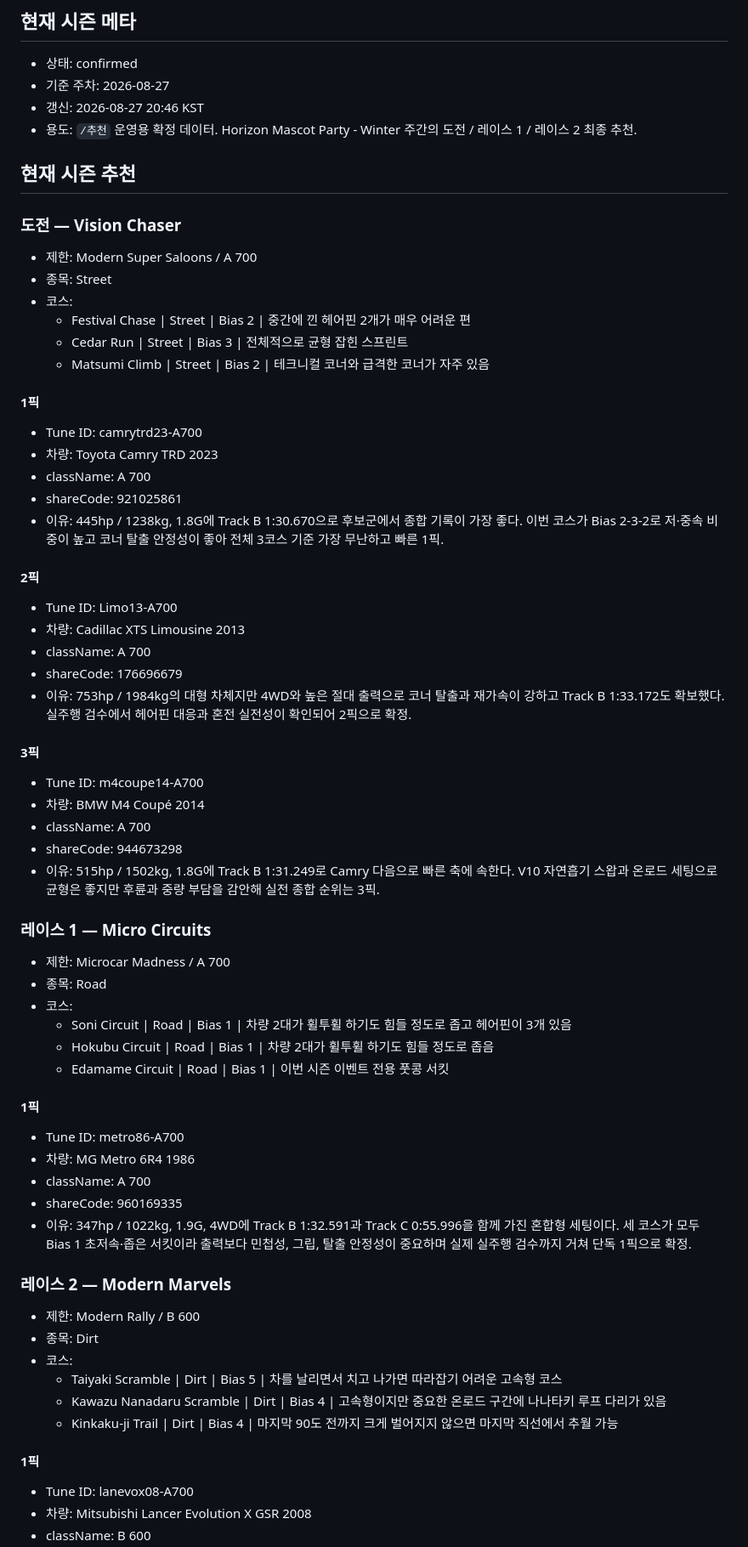
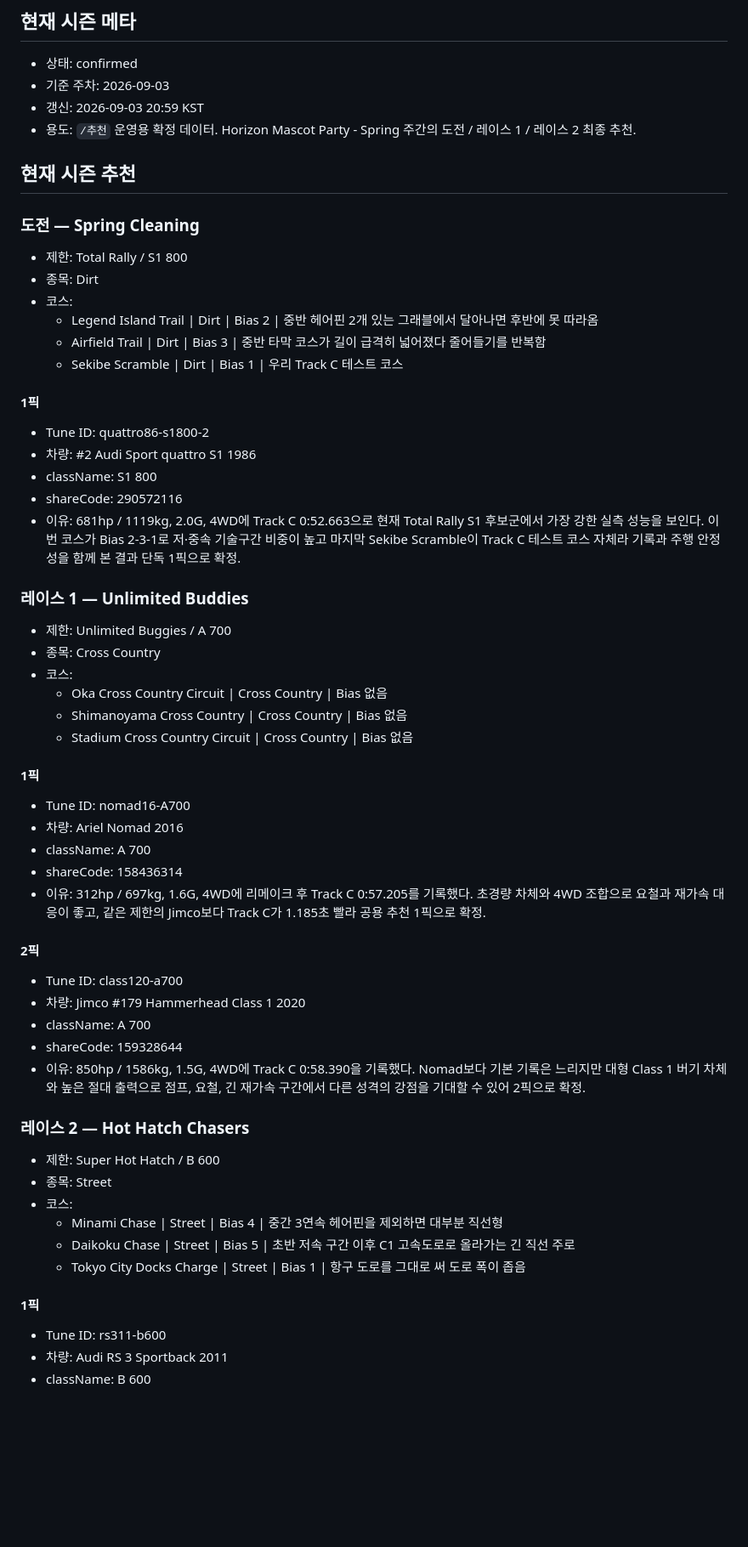
Before and after one commit to Lepe1210/forza6-tuning-archive-lepe, a Markdown page: data/leire.md, the part around one of its changes. Shown at 85% size. GitHub-like rendering; blank space fills up the shorter version.

Commit message:
Update Leire Spring recommendations

```diff
--- a/data/leire.md
+++ b/data/leire.md
@@ -3,73 +3,65 @@
 ## 현재 시즌 메타
 
 - 상태: confirmed
-- 기준 주차: 2026-08-27
-- 갱신: 2026-08-27 20:46 KST
-- 용도: `/추천` 운영용 확정 데이터. Horizon Mascot Party - Winter 주간의 도전 / 레이스 1 / 레이스 2 최종 추천.
+- 기준 주차: 2026-09-03
+- 갱신: 2026-09-03 20:59 KST
+- 용도: `/추천` 운영용 확정 데이터. Horizon Mascot Party - Spring 주간의 도전 / 레이스 1 / 레이스 2 최종 추천.
 
 ## 현재 시즌 추천
 
-### 도전 — Vision Chaser
+### 도전 — Spring Cleaning
 
-- 제한: Modern Super Saloons / A 700
-- 종목: Street
+- 제한: Total Rally / S1 800
+- 종목: Dirt
 - 코스:
-  - Festival Chase | Street | Bias 2 | 중간에 낀 헤어핀 2개가 매우 어려운 편
-  - Cedar Run | Street | Bias 3 | 전체적으로 균형 잡힌 스프린트
-  - Matsumi Climb | Street | Bias 2 | 테크니컬 코너와 급격한 코너가 자주 있음
+  - Legend Island Trail | Dirt | Bias 2 | 중반 헤어핀 2개 있는 그래블에서 달아나면 후반에 못 따라옴
+  - Airfield Trail | Dirt | Bias 3 | 중반 타막 코스가 길이 급격히 넓어졌다 줄어들기를 반복함
+  - Sekibe Scramble | Dirt | Bias 1 | 우리 Track C 테스트 코스
 
 #### 1픽
 
-- Tune ID: camrytrd23-A700
-- 차량: Toyota Camry TRD 2023
+- Tune ID: quattro86-s1800-2
+- 차량: #2 Audi Sport quattro S1 1986
+- className: S1 800
+- shareCode: 290572116
+- 이유: 681hp / 1119kg, 2.0G, 4WD에 Track C 0:52.663으로 현재 Total Rally S1 후보군에서 가장 강한 실측 성능을 보인다. 이번 코스가 Bias 2-3-1로 저·중속 기술구간 비중이 높고 마지막 Sekibe Scramble이 Track C 테스트 코스 자체라 기록과 주행 안정성을 함께 본 결과 단독 1픽으로 확정.
+
+### 레이스 1 — Unlimited Buddies
+
+- 제한: Unlimited Buggies / A 700
+- 종목: Cross Country
+- 코스:
+  - Oka Cross Country Circuit | Cross Country | Bias 없음
+  - Shimanoyama Cross Country | Cross Country | Bias 없음
+  - Stadium Cross Country Circuit | Cross Country | Bias 없음
+
+#### 1픽
+
+- Tune ID: nomad16-A700
+- 차량: Ariel Nomad 2016
 - className: A 700
-- shareCode: 921025861
-- 이유: 445hp / 1238kg, 1.8G에 Track B 1:30.670으로 후보군에서 종합 기록이 가장 좋다. 이번 코스가 Bias 2-3-2로 저·중속 비중이 높고 코너 탈출 안정성이 좋아 전체 3코스 기준 가장 무난하고 빠른 1픽.
+- shareCode: 158436314
+- 이유: 312hp / 697kg, 1.6G, 4WD에 리메이크 후 Track C 0:57.205를 기록했다. 초경량 차체와 4WD 조합으로 요철과 재가속 대응이 좋고, 같은 제한의 Jimco보다 Track C가 1.185초 빨라 공용 추천 1픽으로 확정.
 
 #### 2픽
 
-- Tune ID: Limo13-A700
-- 차량: Cadillac XTS Limousine 2013
+- Tune ID: class120-a700
+- 차량: Jimco #179 Hammerhead Class 1 2020
 - className: A 700
-- shareCode: 176696679
-- 이유: 753hp / 1984kg의 대형 차체지만 4WD와 높은 절대 출력으로 코너 탈출과 재가속이 강하고 Track B 1:33.172도 확보했다. 실주행 검수에서 헤어핀 대응과 혼전 실전성이 확인되어 2픽으로 확정.
+- shareCode: 159328644
+- 이유: 850hp / 1586kg, 1.5G, 4WD에 Track C 0:58.390을 기록했다. Nomad보다 기본 기록은 느리지만 대형 Class 1 버기 차체와 높은 절대 출력으로 점프, 요철, 긴 재가속 구간에서 다른 성격의 강점을 기대할 수 있어 2픽으로 확정.
 
-#### 3픽
+### 레이스 2 — Hot Hatch Chasers
 
-- Tune ID: m4coupe14-A700
-- 차량: BMW M4 Coupé 2014
-- className: A 700
-- shareCode: 944673298
-- 이유: 515hp / 1502kg, 1.8G에 Track B 1:31.249로 Camry 다음으로 빠른 축에 속한다. V10 자연흡기 스왑과 온로드 세팅으로 균형은 좋지만 후륜과 중량 부담을 감안해 실전 종합 순위는 3픽.
-
-### 레이스 1 — Micro Circuits
-
-- 제한: Microcar Madness / A 700
-- 종목: Road
+- 제한: Super Hot Hatch / B 600
+- 종목: Street
 - 코스:
-  - Soni Circuit | Road | Bias 1 | 차량 2대가 휠투휠 하기도 힘들 정도로 좁고 헤어핀이 3개 있음
-  - Hokubu Circuit | Road | Bias 1 | 차량 2대가 휠투휠 하기도 힘들 정도로 좁음
-  - Edamame Circuit | Road | Bias 1 | 이번 시즌 이벤트 전용 풋콩 서킷
+  - Minami Chase | Street | Bias 4 | 중간 3연속 헤어핀을 제외하면 대부분 직선형
+  - Daikoku Chase | Street | Bias 5 | 초반 저속 구간 이후 C1 고속도로로 올라가는 긴 직선 주로
+  - Tokyo City Docks Charge | Street | Bias 1 | 항구 도로를 그대로 써 도로 폭이 좁음
 
 #### 1픽
 
-- Tune ID: metro86-A700
-- 차량: MG Metro 6R4 1986
-- className: A 700
-- shareCode: 960169335
-- 이유: 347hp / 1022kg, 1.9G, 4WD에 Track B 1:32.591과 Track C 0:55.996을 함께 가진 혼합형 세팅이다. 세 코스가 모두 Bias 1 초저속·좁은 서킷이라 출력보다 민첩성, 그립, 탈출 안정성이 중요하며 실제 실주행 검수까지 거쳐 단독 1픽으로 확정.
-
-### 레이스 2 — Modern Marvels
-
-- 제한: Modern Rally / B 600
-- 종목: Dirt
-- 코스:
-  - Taiyaki Scramble | Dirt | Bias 5 | 차를 날리면서 치고 나가면 따라잡기 어려운 고속형 코스
-  - Kawazu Nanadaru Scramble | Dirt | Bias 4 | 고속형이지만 중요한 온로드 구간에 나나타키 루프 다리가 있음
-  - Kinkaku-ji Trail | Dirt | Bias 4 | 마지막 90도 전까지 크게 벌어지지 않으면 마지막 직선에서 추월 가능
-
-#### 1픽
-
-- Tune ID: lanevox08-A700
-- 차량: Mitsubishi Lancer Evolution X GSR 2008
+- Tune ID: rs311-b600
+- 차량: Audi RS 3 Sportback 2011
 - className: B 600
```
Also changed, not shown: other parts of data/leire.md (+2 -10 lines).
